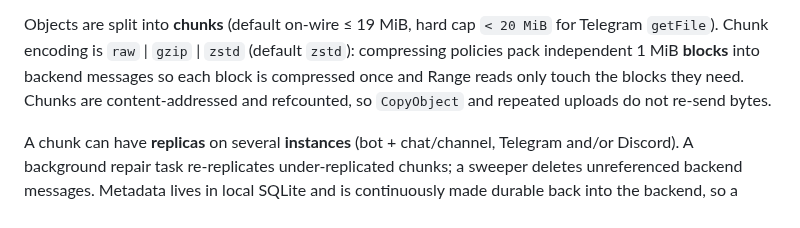
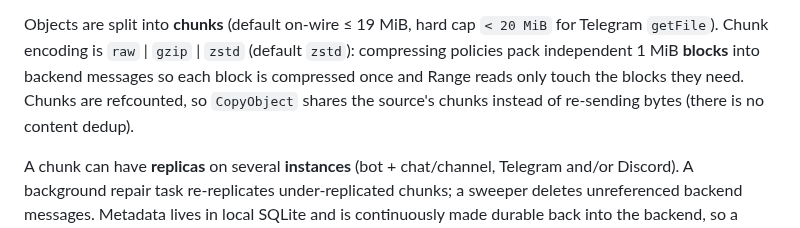
Before and after one commit to pigeonhole-project/pigeonhole, a Markdown page: README.md, the part around the change. GitHub-like rendering.

Commit message:
Correct README: chunks are refcounted, not content-addressed.
Co-Authored-By: Claude Opus 5.5 (1M context) <noreply@anthropic.com>

```diff
--- a/README.md
+++ b/README.md
@@ -23,8 +23,8 @@ Objects are split into **chunks** (default on-wire ≤ 19 MiB, hard cap
 `< 20 MiB` for Telegram `getFile`). Chunk encoding is `raw` | `gzip` | `zstd`
 (default `zstd`): compressing policies pack independent 1 MiB **blocks** into
 backend messages so each block is compressed once and Range reads only touch
-the blocks they need. Chunks are content-addressed and refcounted, so
-`CopyObject` and repeated uploads do not re-send bytes.
+the blocks they need. Chunks are refcounted, so `CopyObject` shares the
+source's chunks instead of re-sending bytes (there is no content dedup).
 
 A chunk can have **replicas** on several **instances** (bot + chat/channel,
 Telegram and/or Discord). A background repair task re-replicates
```
